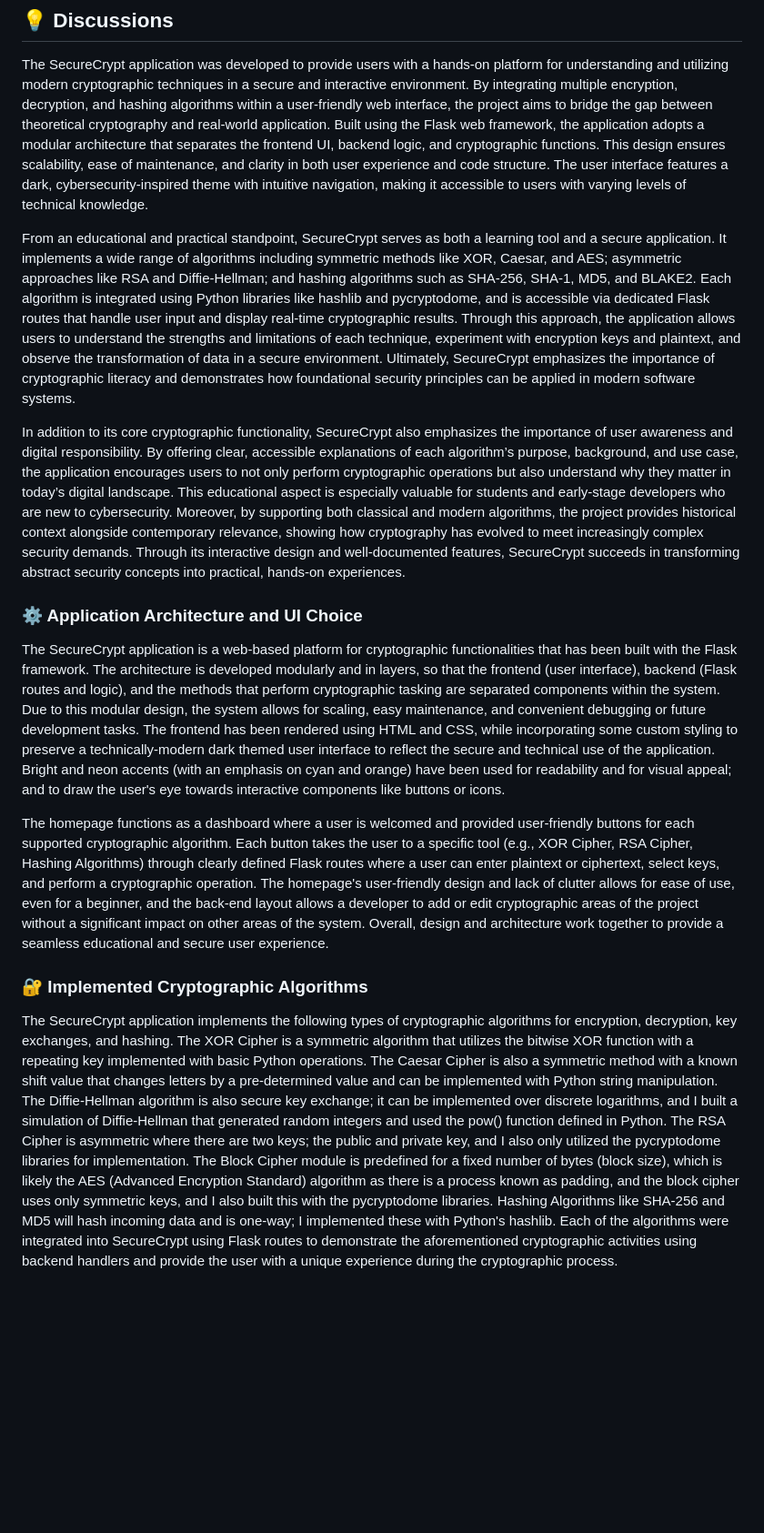
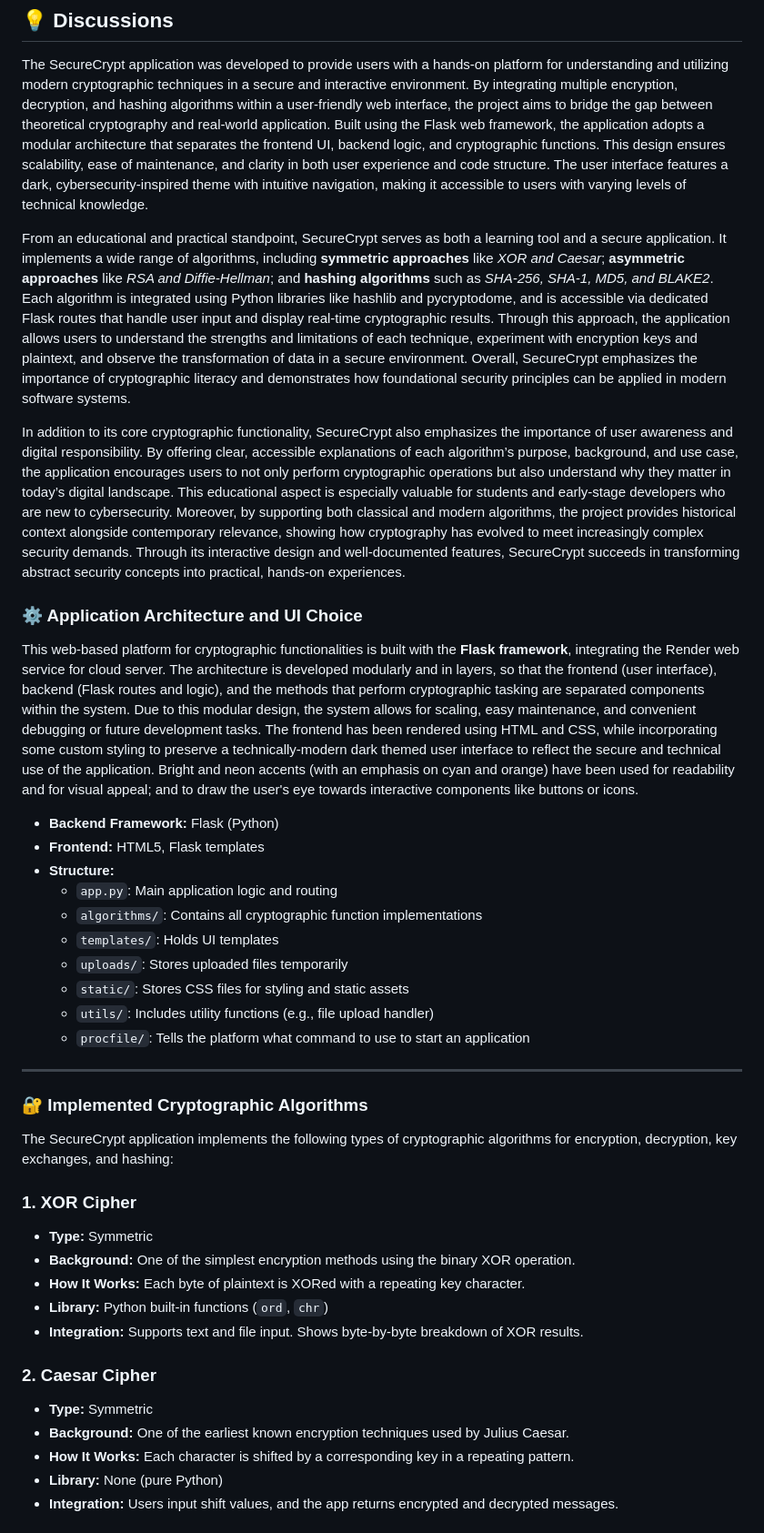
Before and after one commit to kzzZia/AC-FinalProject, a Markdown page: README.md, the part around one of its changes. Shown at 91% size. Rendered like a GitHub page; blank space fills up the shorter version.

Commit message:
Update README.md
repolished the content

```diff
--- a/README.md
+++ b/README.md
@@ -39,17 +39,42 @@ https://ac-finalproject-2.onrender.com
 
 The SecureCrypt application was developed to provide users with a hands-on platform for understanding and utilizing modern cryptographic techniques in a secure and interactive environment. By integrating multiple encryption, decryption, and hashing algorithms within a user-friendly web interface, the project aims to bridge the gap between theoretical cryptography and real-world application. Built using the Flask web framework, the application adopts a modular architecture that separates the frontend UI, backend logic, and cryptographic functions. This design ensures scalability, ease of maintenance, and clarity in both user experience and code structure. The user interface features a dark, cybersecurity-inspired theme with intuitive navigation, making it accessible to users with varying levels of technical knowledge.
 
-From an educational and practical standpoint, SecureCrypt serves as both a learning tool and a secure application. It implements a wide range of algorithms including symmetric methods like XOR, Caesar, and AES; asymmetric approaches like RSA and Diffie-Hellman; and hashing algorithms such as SHA-256, SHA-1, MD5, and BLAKE2. Each algorithm is integrated using Python libraries like hashlib and pycryptodome, and is accessible via dedicated Flask routes that handle user input and display real-time cryptographic results. Through this approach, the application allows users to understand the strengths and limitations of each technique, experiment with encryption keys and plaintext, and observe the transformation of data in a secure environment. Ultimately, SecureCrypt emphasizes the importance of cryptographic literacy and demonstrates how foundational security principles can be applied in modern software systems.
+From an educational and practical standpoint, SecureCrypt serves as both a learning tool and a secure application. It implements a wide range of algorithms, including **symmetric approaches** like *XOR and Caesar*; **asymmetric approaches** like *RSA and Diffie-Hellman*; and **hashing algorithms** such as *SHA-256, SHA-1, MD5, and BLAKE2*. Each algorithm is integrated using Python libraries like hashlib and pycryptodome, and is accessible via dedicated Flask routes that handle user input and display real-time cryptographic results. Through this approach, the application allows users to understand the strengths and limitations of each technique, experiment with encryption keys and plaintext, and observe the transformation of data in a secure environment. Overall, SecureCrypt emphasizes the importance of cryptographic literacy and demonstrates how foundational security principles can be applied in modern software systems.
 
 In addition to its core cryptographic functionality, SecureCrypt also emphasizes the importance of user awareness and digital responsibility. By offering clear, accessible explanations of each algorithm’s purpose, background, and use case, the application encourages users to not only perform cryptographic operations but also understand why they matter in today’s digital landscape. This educational aspect is especially valuable for students and early-stage developers who are new to cybersecurity. Moreover, by supporting both classical and modern algorithms, the project provides historical context alongside contemporary relevance, showing how cryptography has evolved to meet increasingly complex security demands. Through its interactive design and well-documented features, SecureCrypt succeeds in transforming abstract security concepts into practical, hands-on experiences.
 
 ### ⚙️ Application Architecture and UI Choice
 
-The SecureCrypt application is a web-based platform for cryptographic functionalities that has been built with the Flask framework. The architecture is developed modularly and in layers, so that the frontend (user interface), backend (Flask routes and logic), and the methods that perform cryptographic tasking are separated components within the system. Due to this modular design, the system allows for scaling, easy maintenance, and convenient debugging or future development tasks. The frontend has been rendered using HTML and CSS, while incorporating some custom styling to preserve a technically-modern dark themed user interface to reflect the secure and technical use of the application. Bright and neon accents (with an emphasis on cyan and orange) have been used for readability and for visual appeal; and to draw the user's eye towards interactive components like buttons or icons.
+This web-based platform for cryptographic functionalities is built with the **Flask framework**, integrating the Render web service for cloud server. The architecture is developed modularly and in layers, so that the frontend (user interface), backend (Flask routes and logic), and the methods that perform cryptographic tasking are separated components within the system. Due to this modular design, the system allows for scaling, easy maintenance, and convenient debugging or future development tasks. The frontend has been rendered using HTML and CSS, while incorporating some custom styling to preserve a technically-modern dark themed user interface to reflect the secure and technical use of the application. Bright and neon accents (with an emphasis on cyan and orange) have been used for readability and for visual appeal; and to draw the user's eye towards interactive components like buttons or icons.
 
-The homepage functions as a dashboard where a user is welcomed and provided user-friendly buttons for each supported cryptographic algorithm. Each button takes the user to a specific tool (e.g., XOR Cipher, RSA Cipher, Hashing Algorithms) through clearly defined Flask routes where a user can enter plaintext or ciphertext, select keys, and perform a cryptographic operation. The homepage's user-friendly design and lack of clutter allows for ease of use, even for a beginner, and the back-end layout allows a developer to add or edit cryptographic areas of the project without a significant impact on other areas of the system. Overall, design and architecture work together to provide a seamless educational and secure user experience.
+- **Backend Framework:** Flask (Python)
+- **Frontend:** HTML5, Flask templates
+- **Structure:**
+  - `app.py`: Main application logic and routing
+  - `algorithms/`: Contains all cryptographic function implementations
+  - `templates/`: Holds UI templates
+  - `uploads/`: Stores uploaded files temporarily
+  - `static/`: Stores CSS files for styling and static assets
+  - `utils/`: Includes utility functions (e.g., file upload handler)
+  - `procfile/`: Tells the platform what command to use to start an application
+
+---
 
 ### 🔐 Implemented Cryptographic Algorithms
 
-The SecureCrypt application implements the following types of cryptographic algorithms for encryption, decryption, key exchanges, and hashing. The XOR Cipher is a symmetric algorithm that utilizes the bitwise XOR function with a repeating key implemented with basic Python operations. The Caesar Cipher is also a symmetric method with a known shift value that changes letters by a pre-determined value and can be implemented with Python string manipulation. The Diffie-Hellman algorithm is also secure key exchange; it can be implemented over discrete logarithms, and I built a simulation of Diffie-Hellman that generated random integers and used the pow() function defined in Python. The RSA Cipher is asymmetric where there are two keys; the public and private key, and I also only utilized the pycryptodome libraries for implementation. The Block Cipher module is predefined for a fixed number of bytes (block size), which is likely the AES (Advanced Encryption Standard) algorithm as there is a process known as padding, and the block cipher uses only symmetric keys, and I also built this with the pycryptodome libraries. Hashing Algorithms like SHA-256 and MD5 will hash incoming data and is one-way; I implemented these with Python's hashlib. Each of the algorithms were integrated into SecureCrypt using Flask routes to demonstrate the aforementioned cryptographic activities using backend handlers and provide the user with a unique experience during the cryptographic process.
+The SecureCrypt application implements the following types of cryptographic algorithms for encryption, decryption, key exchanges, and hashing:
 
+### 1. **XOR Cipher**
+- **Type:** Symmetric
+- **Background:** One of the simplest encryption methods using the binary XOR operation.
+- **How It Works:** Each byte of plaintext is XORed with a repeating key character.
+- **Library:** Python built-in functions (`ord`, `chr`)
+- **Integration:** Supports text and file input. Shows byte-by-byte breakdown of XOR results.
+
+### 2. **Caesar Cipher**
+- **Type:** Symmetric
+- **Background:** One of the earliest known encryption techniques used by Julius Caesar.
+- **How It Works:** Each character is shifted by a corresponding key in a repeating pattern.
+- **Library:** None (pure Python)
+- **Integration:** Users input shift values, and the app returns encrypted and decrypted messages.
+
```
Also changed, not shown: other parts of README.md (+32 -3 lines).
